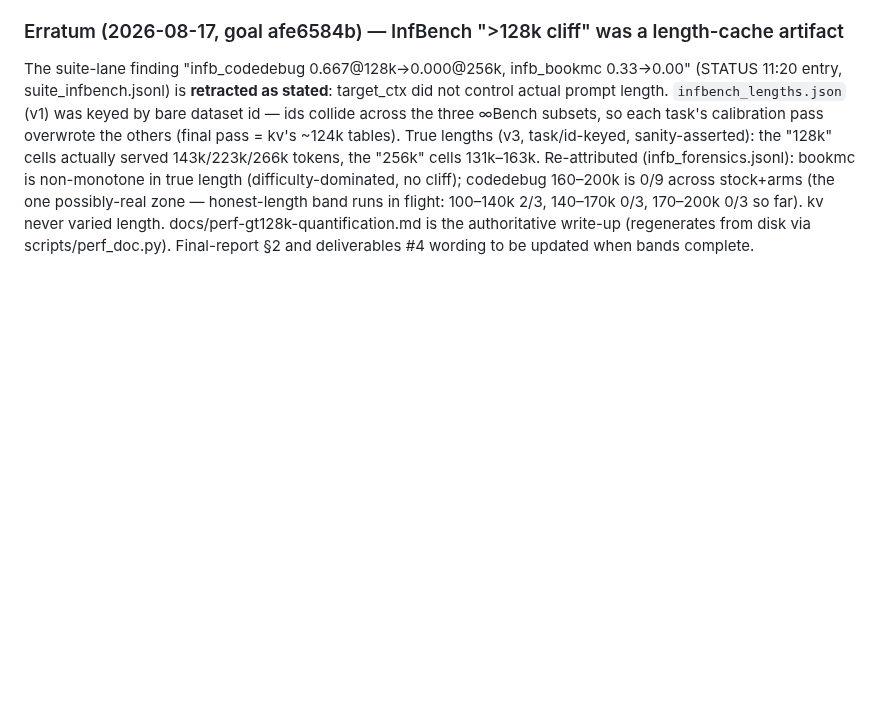
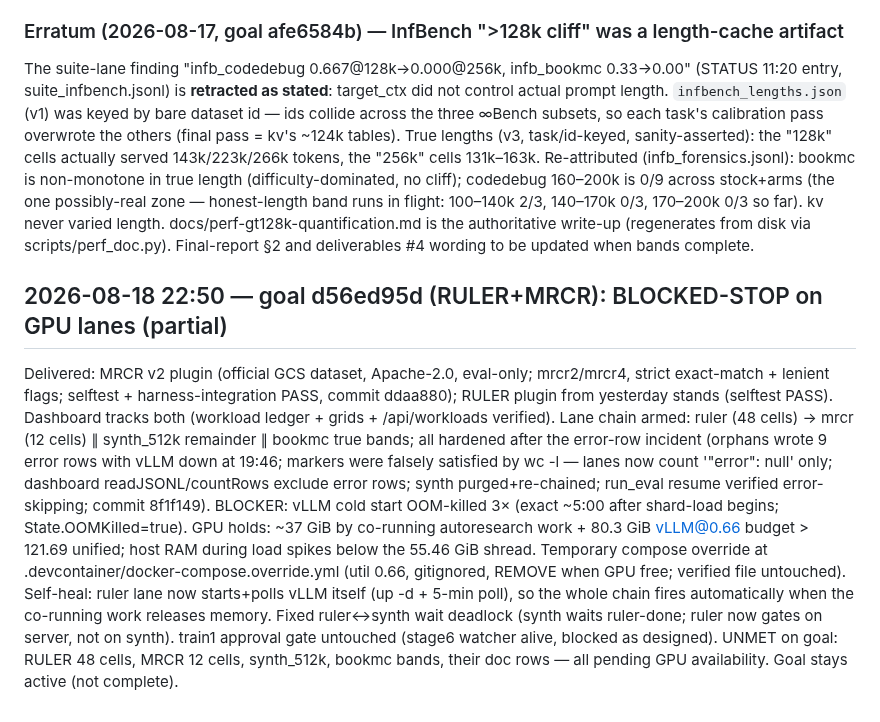
Before and after one commit to lobanov/muse-glimmer-long-ctx, a Markdown page: STATUS.md, the part around the change. GitHub-like rendering; blank space fills up the shorter version.

Commit message:
STATUS blocked-stop record (GPU OOM contention) + ruler self-healing GPU gate (starts+polls vLLM; fixes ruler<->synth wait deadlock)

```diff
--- a/STATUS.md
+++ b/STATUS.md
@@ -388,3 +388,26 @@ flight: 100–140k 2/3, 140–170k 0/3, 170–200k 0/3 so far). kv never varied
 docs/perf-gt128k-quantification.md is the authoritative write-up (regenerates from
 disk via scripts/perf_doc.py). Final-report §2 and deliverables #4 wording to be
 updated when bands complete.
+
+## 2026-08-18 22:50 — goal d56ed95d (RULER+MRCR): BLOCKED-STOP on GPU lanes (partial)
+
+Delivered: MRCR v2 plugin (official GCS dataset, Apache-2.0, eval-only; mrcr2/mrcr4,
+strict exact-match + lenient flags; selftest + harness-integration PASS, commit ddaa880);
+RULER plugin from yesterday stands (selftest PASS). Dashboard tracks both (workload
+ledger + grids + /api/workloads verified). Lane chain armed: ruler (48 cells) →
+mrcr (12 cells) ∥ synth_512k remainder ∥ bookmc true bands; all hardened after the
+error-row incident (orphans wrote 9 error rows with vLLM down at 19:46; markers were
+falsely satisfied by wc -l — lanes now count '"error": null' only; dashboard
+readJSONL/countRows exclude error rows; synth purged+re-chained; run_eval resume
+verified error-skipping; commit 8f1f149).
+BLOCKER: vLLM cold start OOM-killed 3× (exact ~5:00 after shard-load begins;
+State.OOMKilled=true). GPU holds: ~37 GiB by co-running autoresearch work + 80.3 GiB
+vLLM@0.66 budget > 121.69 unified; host RAM during load spikes below the 55.46 GiB
+shread. Temporary compose override at .devcontainer/docker-compose.override.yml
+(util 0.66, gitignored, REMOVE when GPU free; verified file untouched).
+Self-heal: ruler lane now starts+polls vLLM itself (up -d + 5-min poll), so the whole
+chain fires automatically when the co-running work releases memory. Fixed ruler↔synth
+wait deadlock (synth waits ruler-done; ruler now gates on server, not on synth).
+train1 approval gate untouched (stage6 watcher alive, blocked as designed).
+UNMET on goal: RULER 48 cells, MRCR 12 cells, synth_512k, bookmc bands, their doc
+rows — all pending GPU availability. Goal stays active (not complete).
```
